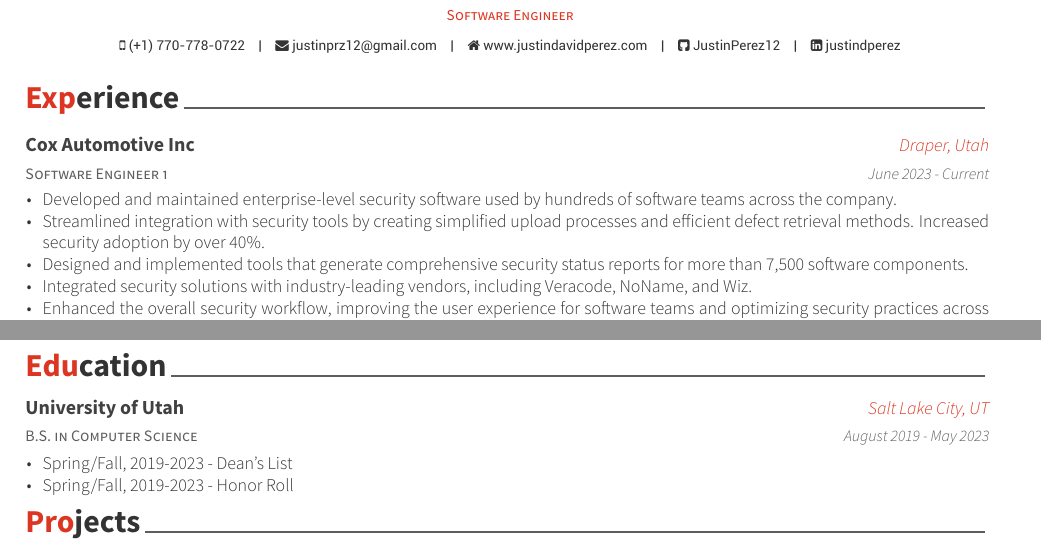
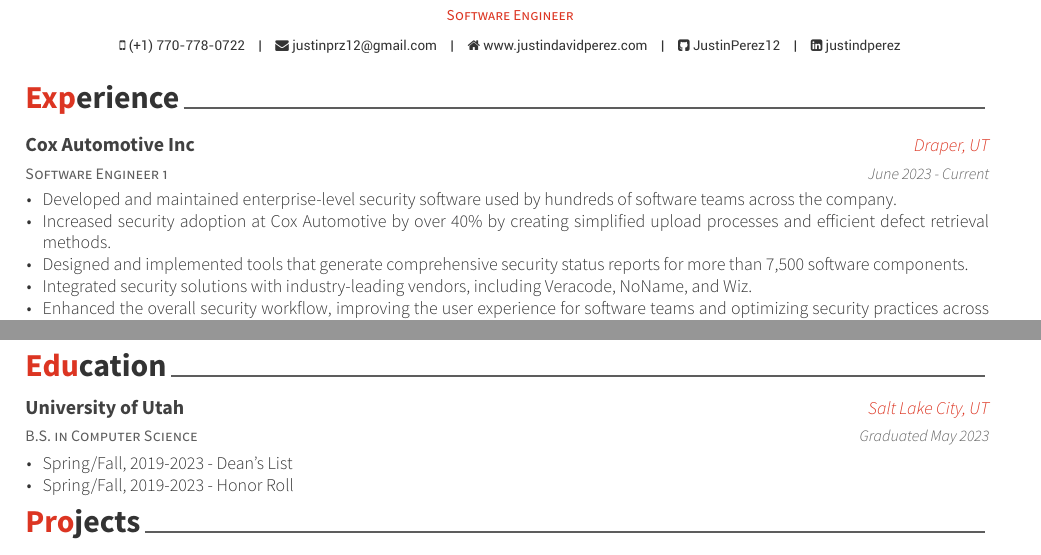
Before and after one commit to JustinPerez12/Resume, a LaTeX CV (Justin_Perez_Resume.tex, which reads cv-sections/education.tex, cv-sections/experience.tex): two parts of the page, joined at a grey line, cut so that both start at the same text. Compiled offline with XeLaTeX.

Commit message:
fix some more stuff

```diff
--- a/cv-sections/education.tex
+++ b/cv-sections/education.tex
@@ -16,7 +16,7 @@
 {B.S. in Computer Science} % Degree
 {University of Utah} % Institution
 {Salt Lake City, UT} % Location
-{August 2019 - May 2023} % Date(s)
+{Graduated May 2023} % Date(s)
 { % Description(s) bullet points
 \begin{cvitems}
 \item {Spring/Fall, 2019-2023 - Dean's List}
--- a/cv-sections/experience.tex
+++ b/cv-sections/experience.tex
@@ -15,12 +15,12 @@
 \cventry
 {Software Engineer 1} % Job title
 {Cox Automotive Inc} % Organization
-{Draper, Utah} % Location
+{Draper, UT} % Location
 {June 2023 - Current} % Date(s)
 { % Description(s) of tasks/responsibilities
 \begin{cvitems}
 \item {Developed and maintained enterprise-level security software used by hundreds of software teams across the company.}
-\item {Streamlined integration with security tools by creating simplified upload processes and efficient defect retrieval methods. Increased security adoption by over 40\%.}
+\item {Increased security adoption at Cox Automotive by over 40\% by creating simplified upload processes and efficient defect retrieval methods.}
 \item {Designed and implemented tools that generate comprehensive security status reports for more than 7,500 software components.}
 \item {Integrated security solutions with industry-leading vendors, including Veracode, NoName, and Wiz.}
 \item {Enhanced the overall security workflow, improving the user experience for software teams and optimizing security practices across the organization.}
```
Also changed, not shown: Justin_Perez_Resume.pdf, 1 other file.
